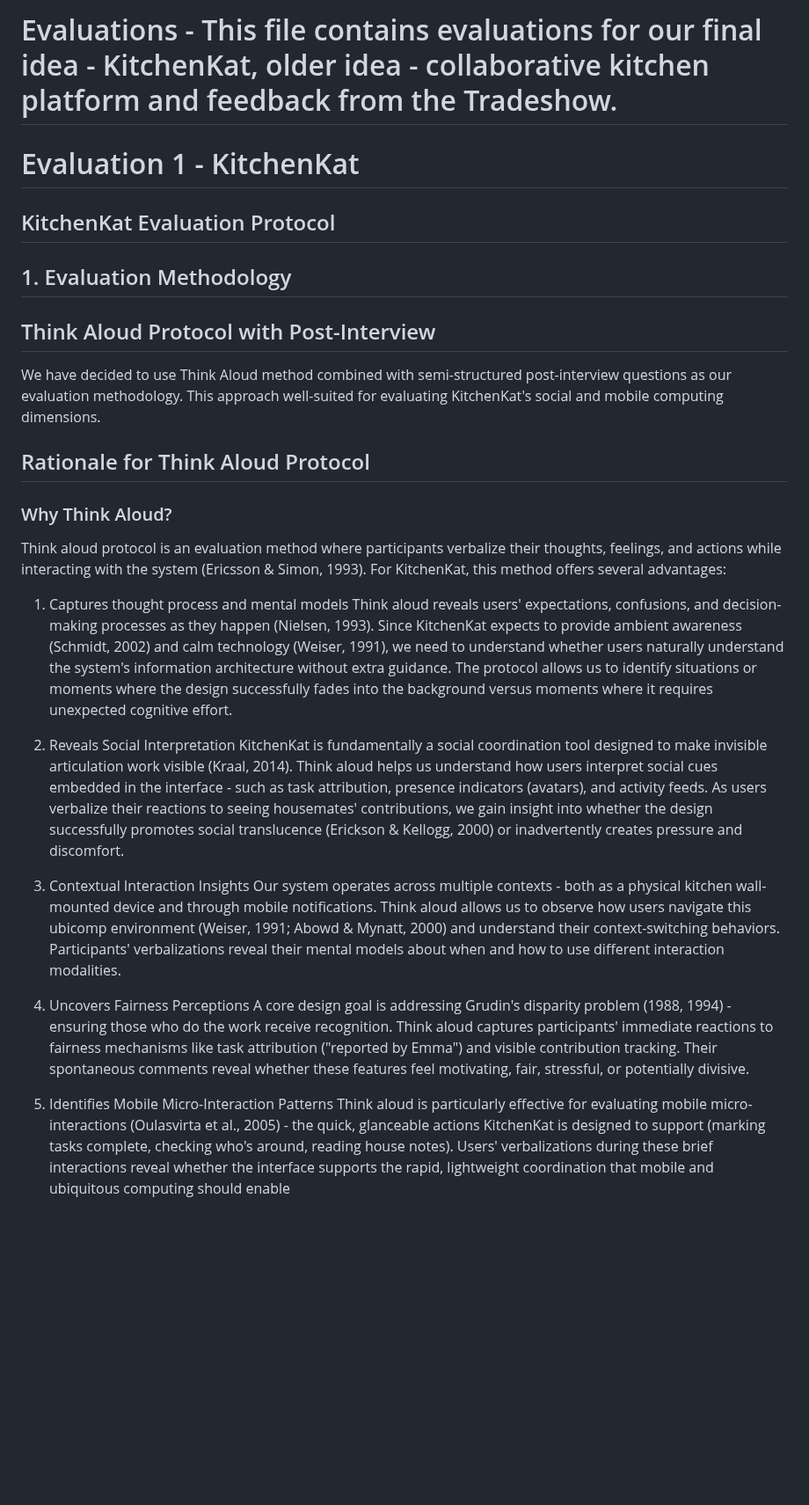
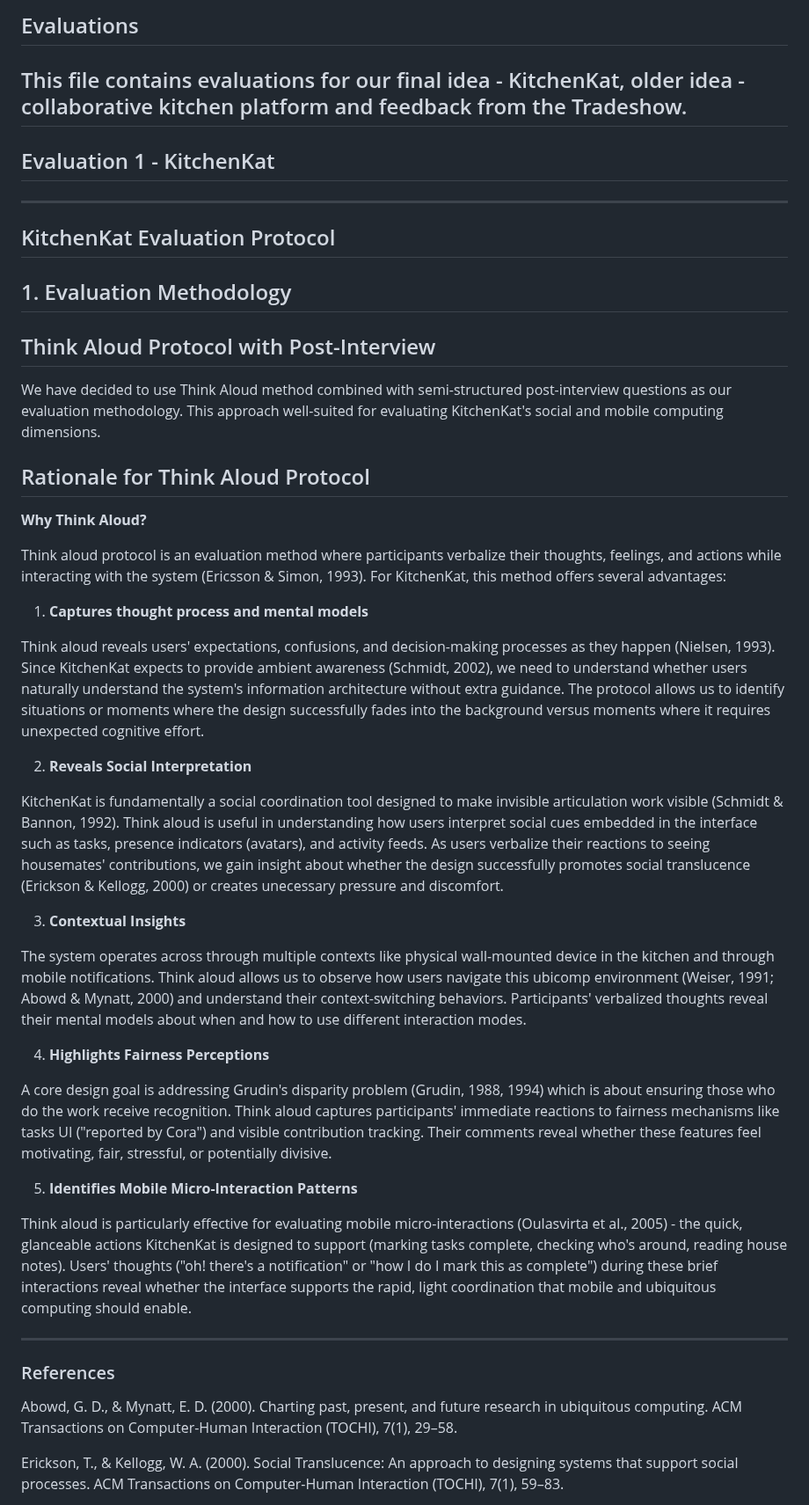
Before and after one commit to Team-HighFive-DECO3500/highfive, a Markdown page: docs/evaluation.md, the part around one of its changes. Shown at 88% size. Drawn GitHub-style; blank space fills up the shorter version.

Commit message:
Updating think aloud

```diff
--- a/docs/evaluation.md
+++ b/docs/evaluation.md
@@ -1,40 +1,51 @@
-# Evaluations - This file contains evaluations for our final idea - KitchenKat, older idea - collaborative kitchen platform and feedback from the Tradeshow.
+## Evaluations
+This file contains evaluations for our final idea - KitchenKat, older idea - collaborative kitchen platform and feedback from the Tradeshow.
+---
 
 
-
-# Evaluation 1 - KitchenKat
-
+## Evaluation 1 - KitchenKat
+---
 ## KitchenKat Evaluation Protocol
 
 ## 1. Evaluation Methodology
 
 ## Think Aloud Protocol with Post-Interview
+
 We have decided to use Think Aloud method combined with semi-structured post-interview questions as our evaluation methodology. This approach well-suited for evaluating KitchenKat's social and mobile computing dimensions.
 
 ## Rationale for Think Aloud Protocol
 
-### Why Think Aloud?
+**Why Think Aloud?**
 
 Think aloud protocol is an evaluation method where participants verbalize their thoughts, feelings, and actions while interacting with the system (Ericsson & Simon, 1993). For KitchenKat, this method offers several advantages:
 
-1. Captures thought process and mental models
-Think aloud reveals users' expectations, confusions, and decision-making processes as they happen (Nielsen, 1993). Since KitchenKat expects to provide ambient awareness (Schmidt, 2002) and calm technology (Weiser, 1991), we need to understand whether users naturally understand the system's information architecture without extra guidance. The protocol allows us to identify situations or moments where the design successfully fades into the background versus moments where it requires unexpected cognitive effort.
+1. **Captures thought process and mental models**
+
+Think aloud reveals users' expectations, confusions, and decision-making processes as they happen (Nielsen, 1993). Since KitchenKat expects to provide ambient awareness (Schmidt, 2002), we need to understand whether users naturally understand the system's information architecture without extra guidance. The protocol allows us to identify situations or moments where the design successfully fades into the background versus moments where it requires unexpected cognitive effort.
 
 
-2. Reveals Social Interpretation
-KitchenKat is fundamentally a social coordination tool designed to make invisible articulation work visible (Kraal, 2014). Think aloud helps us understand how users interpret social cues embedded in the interface - such as task attribution, presence indicators (avatars), and activity feeds. As users verbalize their reactions to seeing housemates' contributions, we gain insight into whether the design successfully promotes social translucence (Erickson & Kellogg, 2000) or inadvertently creates pressure and discomfort.
+2. **Reveals Social Interpretation**
+
+KitchenKat is fundamentally a social coordination tool designed to make invisible articulation work visible (Schmidt & Bannon, 1992). Think aloud is useful in understanding how users interpret social cues embedded in the interface such as tasks, presence indicators (avatars), and activity feeds. As users verbalize their reactions to seeing housemates' contributions, we gain insight about whether the design successfully promotes social translucence (Erickson & Kellogg, 2000) or creates unecessary pressure and discomfort.
 
 
-3. Contextual Interaction Insights
-Our system operates across multiple contexts - both as a physical kitchen wall-mounted device and through mobile notifications. Think aloud allows us to observe how users navigate this ubicomp environment (Weiser, 1991; Abowd & Mynatt, 2000) and understand their context-switching behaviors. Participants' verbalizations reveal their mental models about when and how to use different interaction modalities.
+3. **Contextual Insights**
 
-4. Uncovers Fairness Perceptions
-A core design goal is addressing Grudin's disparity problem (1988, 1994) - ensuring those who do the work receive recognition. Think aloud captures participants' immediate reactions to fairness mechanisms like task attribution ("reported by Emma") and visible contribution tracking. Their spontaneous comments reveal whether these features feel motivating, fair, stressful, or potentially divisive.
+The system operates across through multiple contexts like physical wall-mounted device in the kitchen and through mobile notifications. Think aloud allows us to observe how users navigate this ubicomp environment (Weiser, 1991; Abowd & Mynatt, 2000) and understand their context-switching behaviors. Participants' verbalized thoughts reveal their mental models about when and how to use different interaction modes.
 
-5. Identifies Mobile Micro-Interaction Patterns
-Think aloud is particularly effective for evaluating mobile micro-interactions (Oulasvirta et al., 2005) - the quick, glanceable actions KitchenKat is designed to support (marking tasks complete, checking who's around, reading house notes). Users' verbalizations during these brief interactions reveal whether the interface supports the rapid, lightweight coordination that mobile and ubiquitous computing should enable
+4. **Highlights Fairness Perceptions**
+
+A core design goal is addressing Grudin's disparity problem (Grudin, 1988, 1994) which is about ensuring those who do the work receive recognition. Think aloud captures participants' immediate reactions to fairness mechanisms like tasks UI ("reported by Cora") and visible contribution tracking. Their comments reveal whether these features feel motivating, fair, stressful, or potentially divisive.
+
+5. **Identifies Mobile Micro-Interaction Patterns**
+
+Think aloud is particularly effective for evaluating mobile micro-interactions (Oulasvirta et al., 2005) - the quick, glanceable actions KitchenKat is designed to support (marking tasks complete, checking who's around, reading house notes). Users' thoughts ("oh! there's a notification" or "how I do I mark this as complete") during these brief interactions reveal whether the interface supports the rapid, light coordination that mobile and ubiquitous computing should enable.
 
 
+---
+### References
 
+Abowd, G. D., & Mynatt, E. D. (2000). Charting past, present, and future research in ubiquitous computing. ACM Transactions on Computer-Human Interaction (TOCHI), 7(1), 29–58.
 
+Erickson, T., & Kellogg, W. A. (2000). Social Translucence: An approach to designing systems that support social processes. ACM Transactions on Computer-Human Interaction (TOCHI), 7(1), 59–83.
 
```
Also changed, not shown: other parts of docs/evaluation.md (+17 -0 lines).
